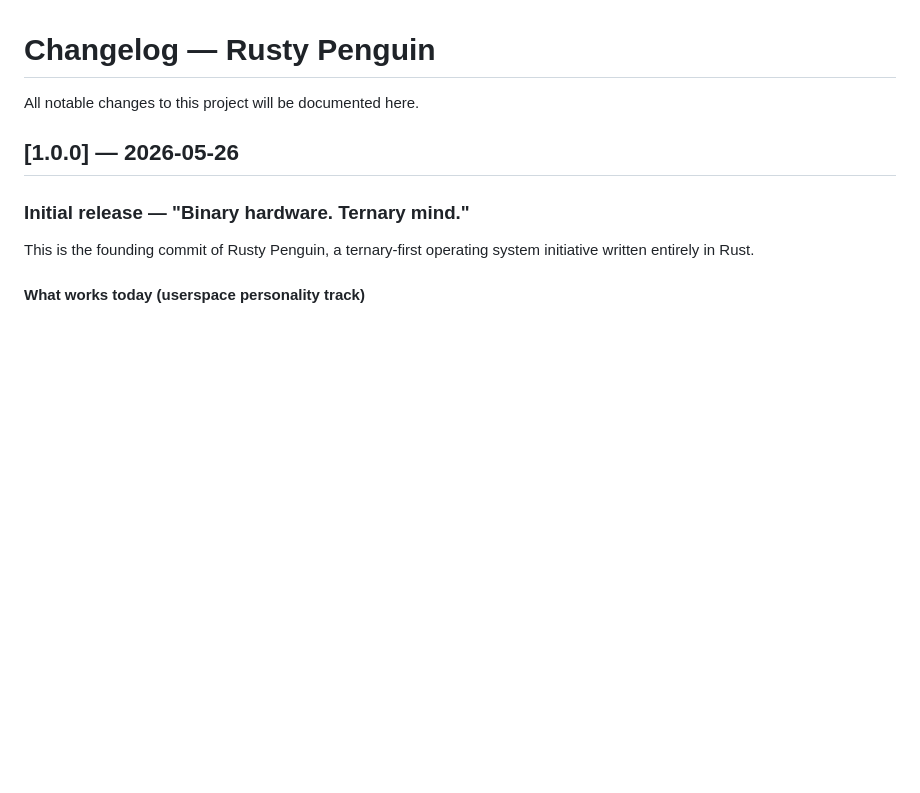
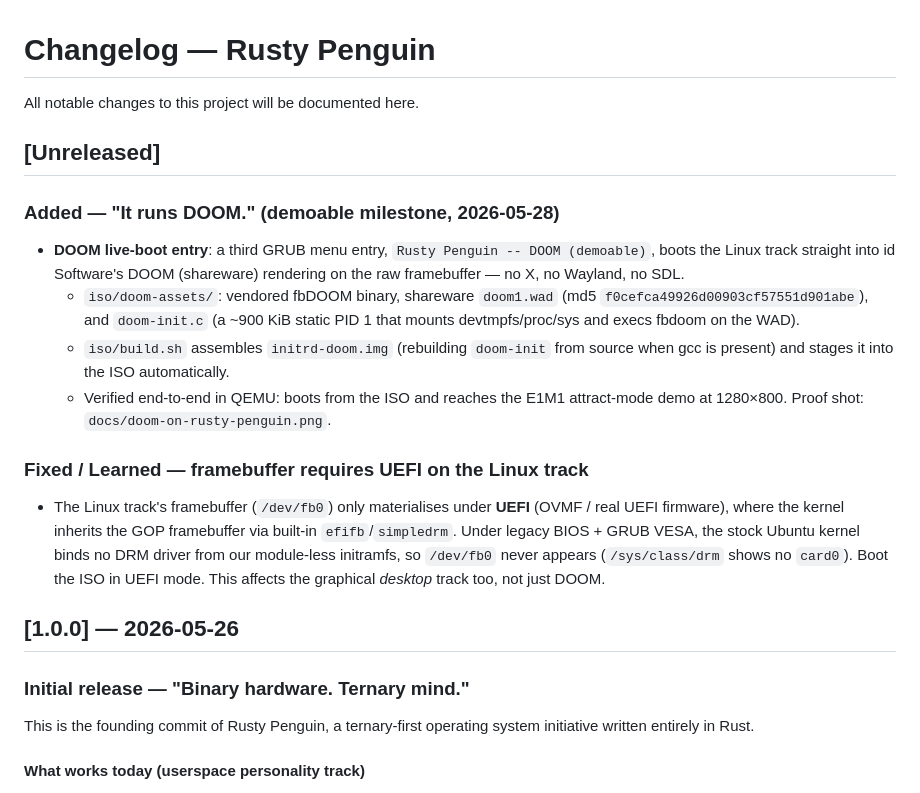
Before and after one commit to rfi-irfos/rusty-penguin, a Markdown page: CHANGELOG.md, the part around the change. Rendered like a GitHub page; blank space fills up the shorter version.

```diff
--- a/CHANGELOG.md
+++ b/CHANGELOG.md
@@ -1,6 +1,30 @@
 # Changelog — Rusty Penguin
 
 All notable changes to this project will be documented here.
+
+## [Unreleased]
+
+### Added — "It runs DOOM." (demoable milestone, 2026-05-28)
+
+- **DOOM live-boot entry**: a third GRUB menu entry, `Rusty Penguin -- DOOM
+  (demoable)`, boots the Linux track straight into id Software's DOOM
+  (shareware) rendering on the raw framebuffer — no X, no Wayland, no SDL.
+  - `iso/doom-assets/`: vendored fbDOOM binary, shareware `doom1.wad`
+    (md5 `f0cefca49926d00903cf57551d901abe`), and `doom-init.c` (a ~900 KiB
+    static PID 1 that mounts devtmpfs/proc/sys and execs fbdoom on the WAD).
+  - `iso/build.sh` assembles `initrd-doom.img` (rebuilding `doom-init` from
+    source when gcc is present) and stages it into the ISO automatically.
+  - Verified end-to-end in QEMU: boots from the ISO and reaches the E1M1
+    attract-mode demo at 1280×800. Proof shot: `docs/doom-on-rusty-penguin.png`.
+
+### Fixed / Learned — framebuffer requires UEFI on the Linux track
+
+- The Linux track's framebuffer (`/dev/fb0`) only materialises under **UEFI**
+  (OVMF / real UEFI firmware), where the kernel inherits the GOP framebuffer
+  via built-in `efifb`/`simpledrm`. Under legacy BIOS + GRUB VESA, the stock
+  Ubuntu kernel binds no DRM driver from our module-less initramfs, so
+  `/dev/fb0` never appears (`/sys/class/drm` shows no `card0`). Boot the ISO
+  in UEFI mode. This affects the graphical *desktop* track too, not just DOOM.
 
 ## [1.0.0] — 2026-05-26
 
```
Also changed, not shown: README.md (+21 -3 lines), docs/doom-on-rusty-penguin.png (added), 5 other files.
